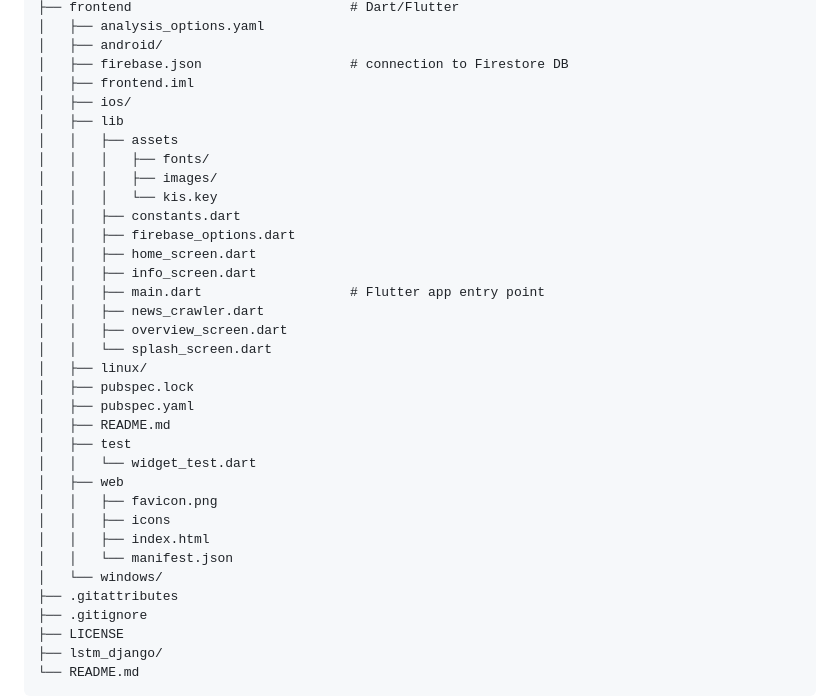
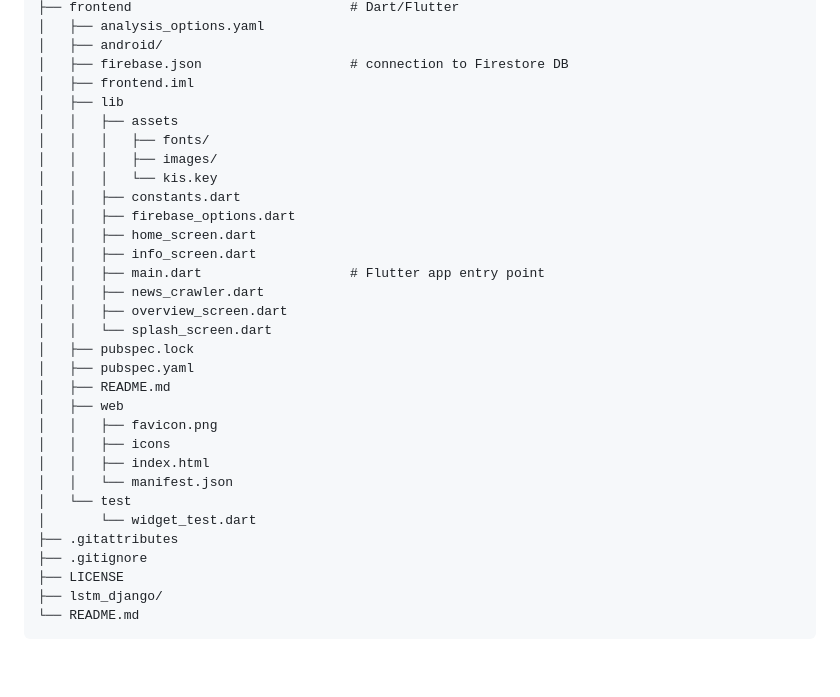
Before and after one commit to kmin1231/lstm_mobile, a Markdown page: README.md, the part around the change. Drawn GitHub-style; blank space fills up the shorter version.

Commit message:
📑 docs: update README.md

```diff
--- a/README.md
+++ b/README.md
@@ -70,7 +70,6 @@ lstm_mobile
 │   ├── android/
 │   ├── firebase.json                   # connection to Firestore DB
 │   ├── frontend.iml
-│   ├── ios/
 │   ├── lib
 │   │   ├── assets
 │   │   │   ├── fonts/
@@ -84,18 +83,16 @@ lstm_mobile
 │   │   ├── news_crawler.dart
 │   │   ├── overview_screen.dart
 │   │   └── splash_screen.dart
-│   ├── linux/
 │   ├── pubspec.lock
 │   ├── pubspec.yaml
 │   ├── README.md
-│   ├── test
-│   │   └── widget_test.dart
 │   ├── web
 │   │   ├── favicon.png
 │   │   ├── icons
 │   │   ├── index.html
 │   │   └── manifest.json
-│   └── windows/
+│   └── test
+│       └── widget_test.dart
 ├── .gitattributes
 ├── .gitignore
 ├── LICENSE
```
